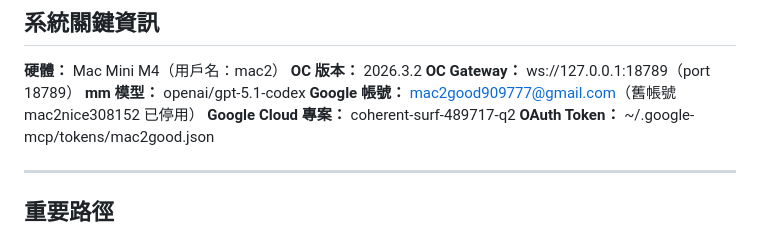
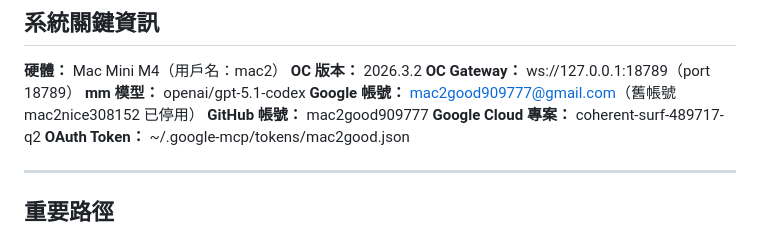
Before and after one commit to mac2good909777-commits/system-architecture, a Markdown page: CCW_CONTEXT.md, the part around the change. Drawn GitHub-style.

Commit message:
System architecture dashboard + CCW context

```diff
--- a/CCW_CONTEXT.md
+++ b/CCW_CONTEXT.md
@@ -33,6 +33,7 @@
 **OC Gateway：** ws://127.0.0.1:18789（port 18789）
 **mm 模型：** openai/gpt-5.1-codex
 **Google 帳號：** mac2good909777@gmail.com（舊帳號 mac2nice308152 已停用）
+**GitHub 帳號：** mac2good909777
 **Google Cloud 專案：** coherent-surf-489717-q2
 **OAuth Token：** ~/.google-mcp/tokens/mac2good.json
 
```
